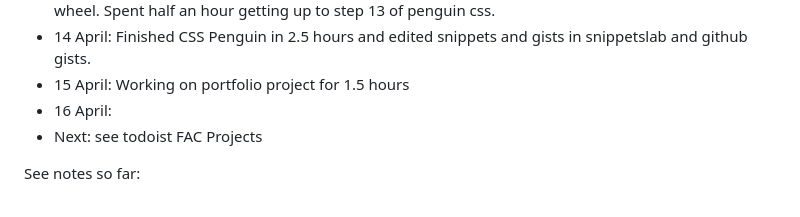
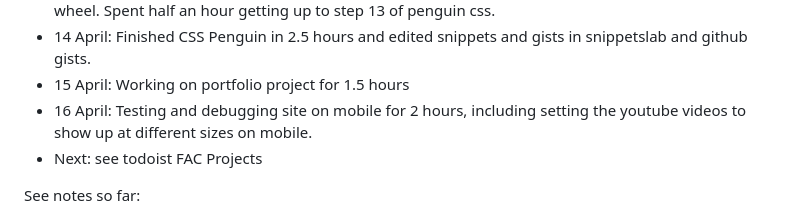
Before and after one commit to jackkershaw/my-coding-progress, a Markdown page: Coding journey so far.md, the part around the change. GitHub-like rendering.

```diff
--- a/Coding journey so far.md
+++ b/Coding journey so far.md
@@ -50,7 +50,7 @@
  - 13 April: rusty after easter break, return to an hour a day to keep on top of knowledge. Working on finishing CSS of product page for 4 hours. Then spent an hour on finishing the next project: the ferris wheel. Spent half an hour getting up to step 13 of penguin css.
  - 14 April: Finished CSS Penguin in 2.5 hours and edited snippets and gists in snippetslab and github gists.
  - 15 April: Working on portfolio project for 1.5 hours
- - 16 April:
+ - 16 April:  Testing and debugging site on mobile for 2 hours, including setting the youtube videos to show up at different sizes on mobile.
  - Next: see todoist FAC Projects
 
 See notes so far:
```
